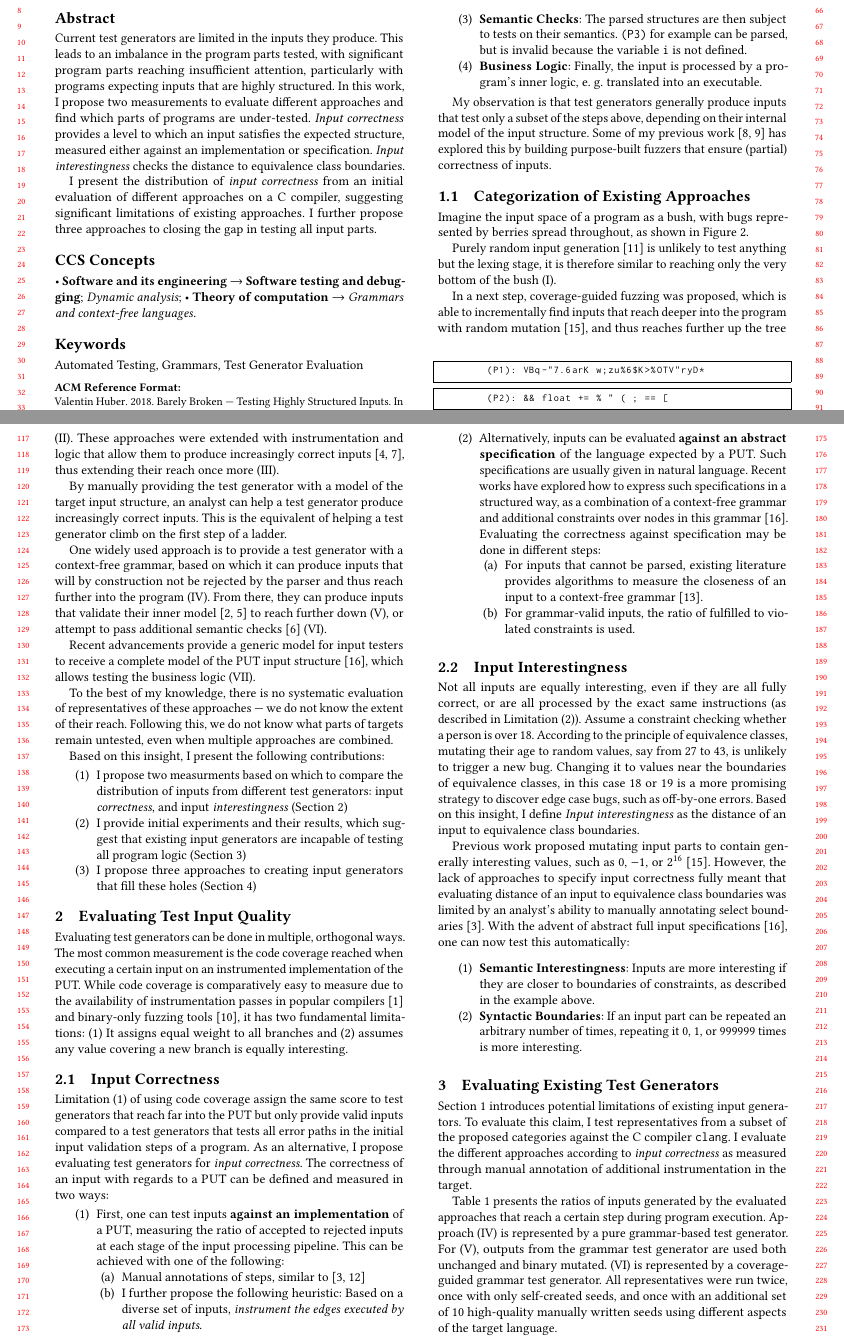
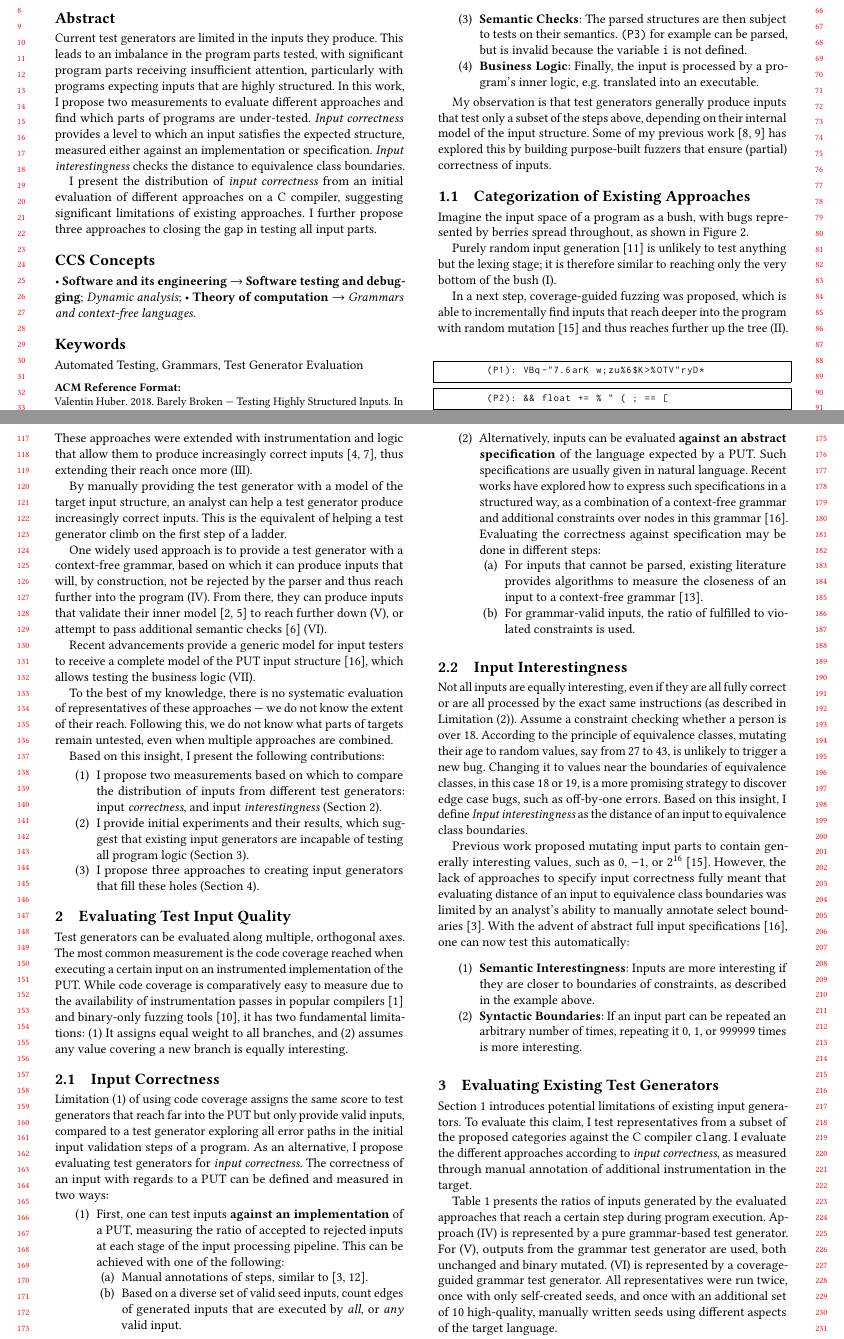
Before and after one commit to riesentoaster/doctoral-symposium, a LaTeX paper (index.tex): two parts of pages 1 and 2 of 4, joined at a grey line, cut so that both start at the same text. Compiled offline with pdfLaTeX.

Commit message:
Spell check v1

```diff
--- a/index.tex
+++ b/index.tex
@@ -68,7 +68,7 @@
 %% The abstract is a short summary of the work to be presented in the
 %% article.
 \begin{abstract}
-    Current test generators are limited in the inputs they produce. This leads to an imbalance in the program parts tested, with significant program parts reaching insufficient attention, particularly with programs expecting inputs that are highly structured. In this work, I propose two measurements to evaluate different approaches and find which parts of programs are under-tested. \textit{Input correctness} provides a level to which an input satisfies the expected structure, measured either against an implementation or specification. \textit{Input interestingness} checks the distance to equivalence class boundaries.
+    Current test generators are limited in the inputs they produce. This leads to an imbalance in the program parts tested, with significant program parts receiving insufficient attention, particularly with programs expecting inputs that are highly structured. In this work, I propose two measurements to evaluate different approaches and find which parts of programs are under-tested. \textit{Input correctness} provides a level to which an input satisfies the expected structure, measured either against an implementation or specification. \textit{Input interestingness} checks the distance to equivalence class boundaries.
 
     I present the distribution of \textit{input correctness} from an initial evaluation of different approaches on a C compiler, suggesting significant limitations of existing approaches. I further propose three approaches to closing the gap in testing all input parts.
 \end{abstract}
@@ -165,13 +165,13 @@ My observation is that test generators generally produce inputs that test only a
 
 Imagine the input space of a program as a bush, with bugs represented by berries spread throughout, as shown in Figure~\ref{fig:bush}.
 
-Purely random input generation\cite{UNIX} is unlikely to test anything but the lexing stage, it is therefore similar to reaching only the very bottom of the bush (I).
+Purely random input generation\cite{UNIX} is unlikely to test anything but the lexing stage; it is therefore similar to reaching only the very bottom of the bush (I).
 
-In a next step, coverage-guided fuzzing was proposed, which is able to incrementally find inputs that reach deeper into the program with random mutation\cite{AFL}, and thus reaches further up the tree (II). These approaches were extended with instrumentation and logic that allow them to produce increasingly correct inputs\cite{RedQueen,FrameShift}, thus extending their reach once more (III).
+In a next step, coverage-guided fuzzing was proposed, which is able to incrementally find inputs that reach deeper into the program with random mutation\cite{AFL} and thus reaches further up the tree (II). These approaches were extended with instrumentation and logic that allow them to produce increasingly correct inputs\cite{RedQueen,FrameShift}, thus extending their reach once more (III).
 
 By manually providing the test generator with a model of the target input structure, an analyst can help a test generator produce increasingly correct inputs. This is the equivalent of helping a test generator climb on the first step of a ladder.
 
-One widely used approach is to provide a test generator with a context-free grammar, based on which it can produce inputs that will by construction not be rejected by the parser and thus reach further into the program (IV). From there, they can produce inputs that validate their inner model\cite{GrammarMutation,Nautilus} to reach further down (V), or attempt to pass additional semantic checks\cite{Autarkie} (VI).
+One widely used approach is to provide a test generator with a context-free grammar, based on which it can produce inputs that will, by construction, not be rejected by the parser and thus reach further into the program (IV). From there, they can produce inputs that validate their inner model\cite{GrammarMutation,Nautilus} to reach further down (V), or attempt to pass additional semantic checks\cite{Autarkie} (VI).
 
 Recent advancements provide a generic model for input testers to receive a complete model of the PUT input structure\cite{Fandango}, which allows testing the business logic (VII).
 
@@ -182,26 +182,26 @@ To the best of my knowledge, there is no systematic evaluation of representative
 Based on this insight, I present the following contributions:
 
 \begin{enumerate}
-    \item I propose two measurments based on which to compare the distribution of inputs from different test generators: input \textit{correctness}, and input \textit{interestingness} (Section~\ref{sec:measurements})
-    \item I provide initial experiments and their results, which suggest that existing input generators are incapable of testing all program logic (Section~\ref{sec:experiments})
-    \item I propose three approaches to creating input generators that fill these holes (Section~\ref{sec:my_fuzzers})
+    \item I propose two measurements based on which to compare the distribution of inputs from different test generators: input \textit{correctness}, and input \textit{interestingness} (Section~\ref{sec:measurements}).
+    \item I provide initial experiments and their results, which suggest that existing input generators are incapable of testing all program logic (Section~\ref{sec:experiments}).
+    \item I propose three approaches to creating input generators that fill these holes (Section~\ref{sec:my_fuzzers}).
 \end{enumerate}
 
 \section{Evaluating Test Input Quality}
 
 \label{sec:measurements}
 
-Evaluating test generators can be done in multiple, orthogonal ways. The most common measurement is the code coverage reached when executing a certain input on an instrumented implementation of the PUT. While code coverage is comparatively easy to measure due to the availability of instrumentation passes in popular compilers\cite{SanCov} and binary-only fuzzing tools\cite{LibAFLQEMU}, it has two fundamental limitations: (1) It assigns equal weight to all branches and (2) assumes any value covering a new branch is equally interesting.
+Test generators can be evaluated along multiple, orthogonal axes. The most common measurement is the code coverage reached when executing a certain input on an instrumented implementation of the PUT. While code coverage is comparatively easy to measure due to the availability of instrumentation passes in popular compilers\cite{SanCov} and binary-only fuzzing tools\cite{LibAFLQEMU}, it has two fundamental limitations: (1) It assigns equal weight to all branches, and (2) assumes any value covering a new branch is equally interesting.
 
 \subsection{Input Correctness}
 
-Limitation (1) of using code coverage assign the same score to test generators that reach far into the PUT but only provide valid inputs compared to a test generators that tests all error paths in the initial input validation steps of a program. As an alternative, I propose evaluating test generators for \textit{input correctness}. The correctness of an input with regards to a PUT can be defined and measured in two ways:
+Limitation (1) of using code coverage assigns the same score to test generators that reach far into the PUT but only provide valid inputs, compared to a test generator exploring all error paths in the initial input validation steps of a program. As an alternative, I propose evaluating test generators for \textit{input correctness}. The correctness of an input with regards to a PUT can be defined and measured in two ways:
 
 \begin{enumerate}
     \item First, one can test inputs \textbf{against an implementation} of a PUT, measuring the ratio of accepted to rejected inputs at each stage of the input processing pipeline. This can be achieved with one of the following:
           \begin{enumerate}
-              \item Manual annotations of steps, similar to \cite{FuzzFactory,IJON}
-              \item I further propose the following heuristic: Based on a diverse set of inputs, \textit{instrument the edges executed by all valid inputs}.
+              \item Manual annotations of steps, similar to \cite{FuzzFactory,IJON}.
+              \item Based on a diverse set of valid seed inputs, count edges of generated inputs that are executed by \textit{all}, or \textit{any} valid input.
           \end{enumerate}
     \item Alternatively, inputs can be evaluated \textbf{against an abstract specification} of the language expected by a PUT. Such specifications are usually given in natural language. Recent works have explored how to express such specifications in a structured way, as a combination of a context-free grammar and additional constraints over nodes in this grammar\cite{Fandango}. Evaluating the correctness against specification may be done in different steps:
           \begin{enumerate}
@@ -212,9 +212,9 @@ Limitation (1) of using code coverage assign the same score to test generators t
 
 \subsection{Input Interestingness}
 
-Not all inputs are equally interesting, even if they are all fully correct, or are all processed by the exact same instructions (as described in Limitation (2)). Assume a constraint checking whether a person is over 18. According to the principle of equivalence classes, mutating their age to random values, say from $27$ to $43$, is unlikely to trigger a new bug. Changing it to values near the boundaries of equivalence classes, in this case $18$ or $19$ is a more promising strategy to discover edge case bugs, such as off-by-one errors. Based on this insight, I define \textit{Input interestingness} as the distance of an input to equivalence class boundaries.
+Not all inputs are equally interesting, even if they are all fully correct or are all processed by the exact same instructions (as described in Limitation (2)). Assume a constraint checking whether a person is over 18. According to the principle of equivalence classes, mutating their age to random values, say from $27$ to $43$, is unlikely to trigger a new bug. Changing it to values near the boundaries of equivalence classes, in this case $18$ or $19$, is a more promising strategy to discover edge case bugs, such as off-by-one errors. Based on this insight, I define \textit{Input interestingness} as the distance of an input to equivalence class boundaries.
 
-Previous work proposed mutating input parts to contain generally interesting values, such as $0$, $-1$, or $2^{16}$\cite{AFL}. However, the lack of approaches to specify input correctness fully meant that evaluating distance of an input to equivalence class boundaries was limited by an analyst's ability to manually annotating select boundaries\cite{IJON}. With the advent of abstract full input specifications\cite{Fandango}, one can now test this automatically:
+Previous work proposed mutating input parts to contain generally interesting values, such as $0$, $-1$, or $2^{16}$\cite{AFL}. However, the lack of approaches to specify input correctness fully meant that evaluating distance of an input to equivalence class boundaries was limited by an analyst's ability to manually annotate select boundaries\cite{IJON}. With the advent of abstract full input specifications\cite{Fandango}, one can now test this automatically:
 
 \begin{enumerate}
     \item \textbf{Semantic Interestingness}: Inputs are more interesting if they are closer to boundaries of constraints, as described in the example above.
```
Also changed, not shown: index.tex (21 more changed lines), 1 other file.
